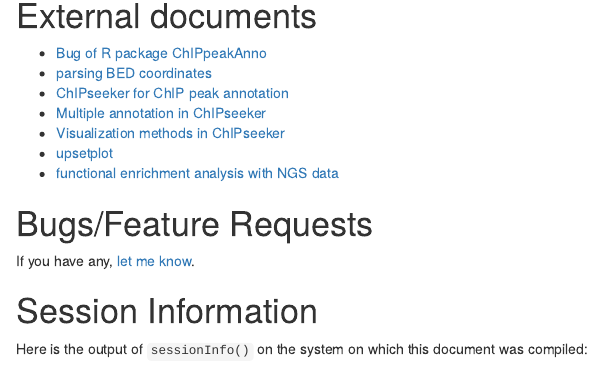
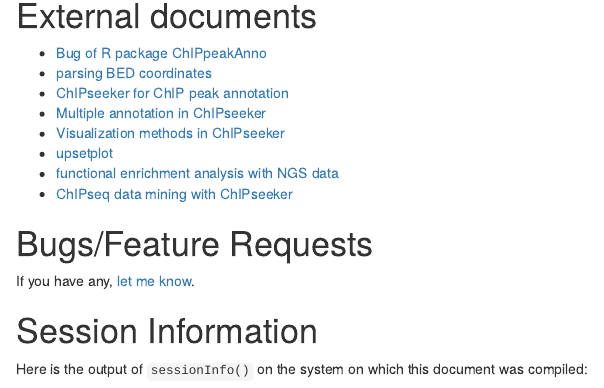
Before and after one commit to YuLab-SMU/ChIPseeker, an R Markdown document (vignettes/ChIPseeker.Rmd): the page in a window 1100 px wide, from 12620 px down. Rendered offline with R 4.5, knitr and Pandoc, with nearby package versions; drawn as R Markdown's standard HTML page in place of the format the file asks for; some code elsewhere in the file could not run offline.

Commit message:
update external doc
git-svn-id: file:///home/git/hedgehog.fhcrc.org/bioconductor/trunk/madman/Rpacks/ChIPseeker@109064 bc3139a8-67e5-0310-9ffc-ced21a209358

```diff
--- a/vignettes/ChIPseeker.Rmd
+++ b/vignettes/ChIPseeker.Rmd
@@ -396,6 +396,7 @@ After download the bed files from GEO, we can pass them to `enrichPeakOverlap` f
 + [Visualization methods in ChIPseeker](http://ygc.name/2014/04/30/visualization-methods-in-chipseeker/)
 + [upsetplot](http://ygc.name/2015/07/28/upsetplot-in-chipseeker/)
 + [functional enrichment analysis with NGS data](http://ygc.name/2015/08/21/functional-enrichment-analysis-with-ngs-data/)
++ [ChIPseq data mining with ChIPseeker](http://ygc.name/2015/10/01/chipseq-data-mining-with-chipseeker/)
 
 # Bugs/Feature Requests
 
```
Also changed, not shown: README.md.
